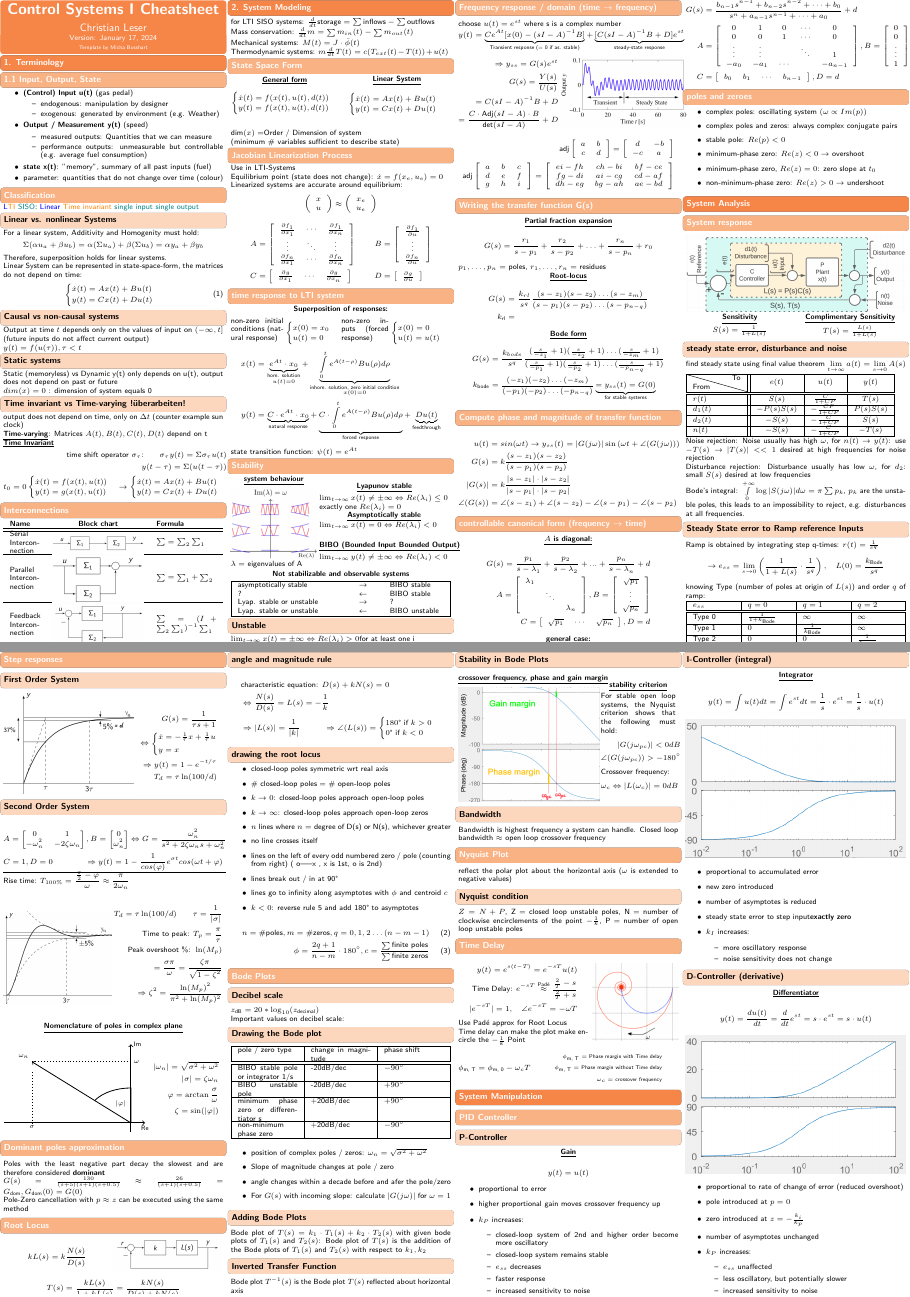
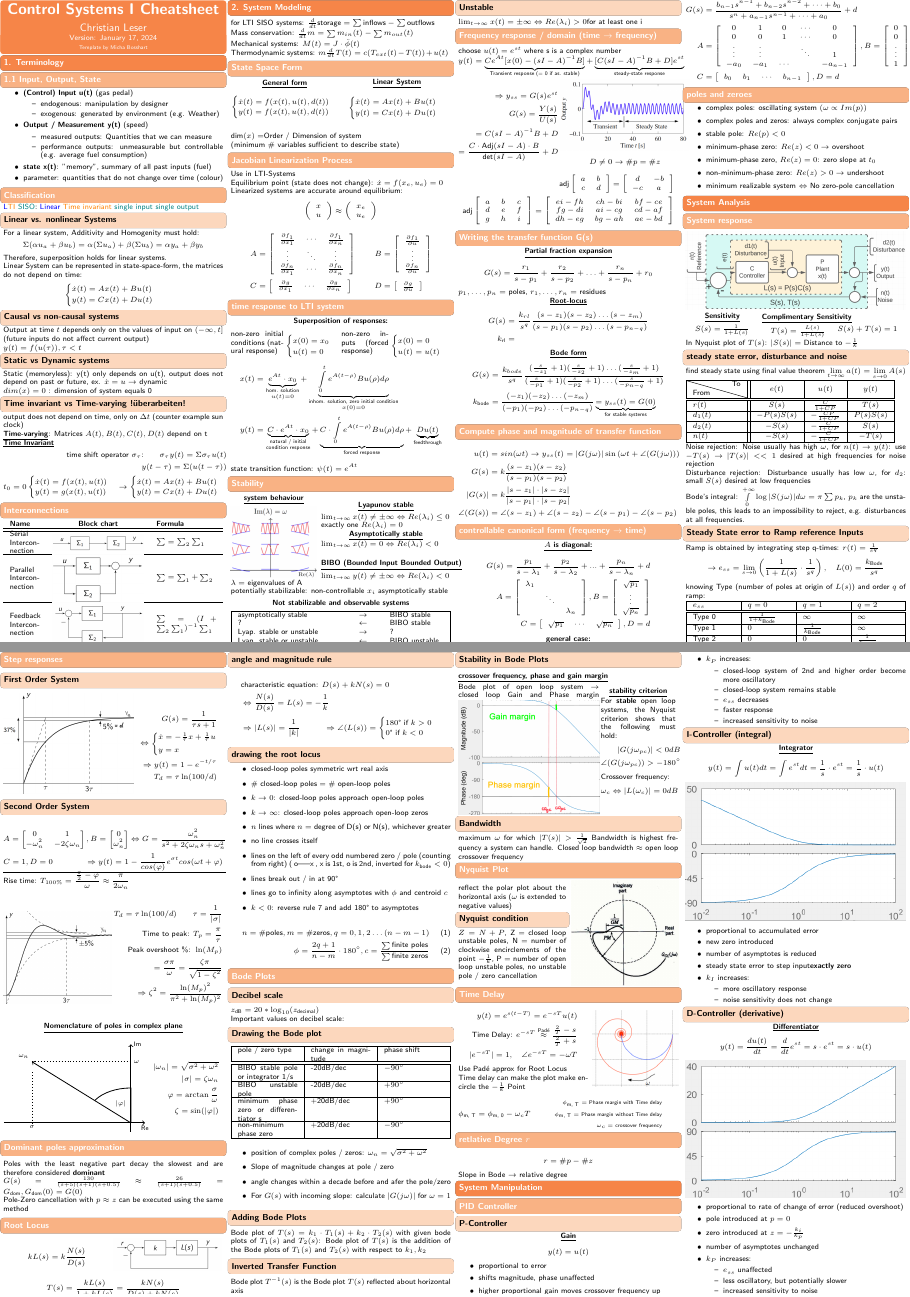
Before and after one commit to L3ol3on/Control_Systems_I_Frazzoli, a LaTeX document (cheatsheet/main.tex, which reads cheatsheet/src/1_terminology/2_classification.tex, cheatsheet/src/2_modeling/10_poles_zeroes.tex, cheatsheet/src/2_modeling/4_lti_sol.tex): pages 1 and 2 of 3, joined at a grey line. Compiled offline with pdfLaTeX.

Commit message:
kleine Ergänzungen hier und da

```diff
--- a/cheatsheet/main.tex
+++ b/cheatsheet/main.tex
@@ -45,6 +45,7 @@
 %	\input{src/3_analysis/6_polar.tex}
 	\input{src/3_analysis/7_nyquist.tex}
 	\input{src/3_analysis/8_time_delay.tex}
+	\input{src/3_analysis/9_degree.tex}
 
 \section{System Manipulation}
 	\input{src/4_manipulation/1_pid.tex}
--- a/cheatsheet/src/1_terminology/2_classification.tex
+++ b/cheatsheet/src/1_terminology/2_classification.tex
@@ -7,20 +7,20 @@
         \end{align*}
         Therefore, superposition holds for linear systems.\\
         Linear System can be represented in state-space-form, the matrices do not depend on time:
-        \begin{equation}\label{eqn:LTI}
+        \begin{align*}\label{eqn:LTI}
             \begin{cases}
                 \dot{x}(t) = Ax(t) + Bu(t)\\
                 y(t) = Cx(t) + Du(t)
             \end{cases}
-        \end{equation}
+        \end{align*}
 
     \subsubsection*{Causal vs non-causal systems}
         Output at time $t$ depends only on the values of input on $(-\infty, t]$ (future inputs do not affect current output)\\
         $y(t) = f(u(\tau)), \tau < t$
 
-    \subsubsection*{Static systems}
-        Static (memoryless) vs Dynamic
-        y(t) only depends on u(t), output does not depend on past or future\\
+    \subsubsection*{Static vs Dynamic systems}
+        Static (memoryless):
+        y(t) only depends on u(t), output does not depend on past or future, ex. $\dot{x} = u \rightarrow$ dynamic\\
         $dim(x) = 0$ : dimension of system equals 0
 
     \subsubsection*{Time invariant vs Time-varying !überarbeiten!}
--- a/cheatsheet/src/2_modeling/10_poles_zeroes.tex
+++ b/cheatsheet/src/2_modeling/10_poles_zeroes.tex
@@ -6,4 +6,5 @@
     \item minimum-phase zero: $Re(z) < 0 \rightarrow$ overshoot
     \item minimum-phase zero, $Re(z) = 0$: zero slope at $t_0$
     \item non-minimum-phase zero: $Re(z) > 0 \rightarrow$ undershoot
+    \item minimum realizable system $\Leftrightarrow$ No zero-pole cancellation
 \end{itemize}
--- a/cheatsheet/src/2_modeling/4_lti_sol.tex
+++ b/cheatsheet/src/2_modeling/4_lti_sol.tex
@@ -31,7 +31,7 @@
     \end{minipage}
     \begin{align*}
         x(t) &= \underbrace{e^{At} \cdot x_0}_{\substack{\text{hom. solution}\\ u(t) = 0}} + \underbrace{\int\limits_0^t e^{A (t-\rho)} B u(\rho) d\rho}_{\substack{\text{inhom. solution, zero initial condition}\\ x(0) = 0}}\\
-        y(t) &= \underbrace{C \cdot e^{At} \cdot x_0}_{\text{natural response}} + \underbrace{C \cdot \int\limits_0^t e^{A (t-\rho)} B u(\rho) d\rho}_{\text{forced response}} + \underbrace{D u(t)}_{\text{feedthrough}}
+        y(t) &= \underbrace{C \cdot e^{At} \cdot x_0}_{\substack{\text{natural / initial} \\ \text{condition response}}} + \underbrace{C \cdot \int\limits_0^t e^{A (t-\rho)} B u(\rho) d\rho}_{\text{forced response}} + \underbrace{D u(t)}_{\text{feedthrough}}
     \end{align*}
 
     state transition function: $\psi(t) = e^{At}$
--- a/cheatsheet/src/2_modeling/5_stability.tex
+++ b/cheatsheet/src/2_modeling/5_stability.tex
@@ -15,6 +15,7 @@
         \titel{BIBO (Bounded Input Bounded Output)}
         $\lim_{t \rightarrow \infty} y(t) \neq \pm \infty \Leftrightarrow Re(\lambda_i) < 0$
     \end{minipage}
+    potentially stabilizable: non-controllable $x_i$ asymptotically stable
 
     \begin{center}
         \textbf{Not stabilizable and observable systems}
--- a/cheatsheet/src/2_modeling/6_frequency_response.tex
+++ b/cheatsheet/src/2_modeling/6_frequency_response.tex
@@ -12,6 +12,9 @@ $ y(t) = \underbrace{Ce^{At} [x(0) - (sI - A)^{-1} B]}_{\text{Transient response
 \end{minipage}
 \begin{minipage}{0.59\linewidth}
     \includegraphics[width = \linewidth]{src/images/transient_steady_state.png}
+    \begin{align*}
+        D \neq 0 \rightarrow \# p = \# z
+    \end{align*}
 \end{minipage}
 
 
--- a/cheatsheet/src/3_analysis/1_system_response.tex
+++ b/cheatsheet/src/3_analysis/1_system_response.tex
@@ -1,17 +1,22 @@
 \subsection{System response}
     \includegraphics[width = \linewidth]{src/images/basic_block_chart.png}
-    \begin{minipage}{0.49\linewidth}
+    \begin{minipage}{0.33\linewidth}
         \titel{Sensitivity}
         \begin{center}
             $S(s) = \frac{1}{1 + L(s)}$
         \end{center}
     \end{minipage}
-    \begin{minipage}{0.49\linewidth}
+    \begin{minipage}{0.33\linewidth}
         \titel{Complimentary Sensitivity}
         \begin{center}
             $T(s) = \frac{L(s)}{1 + L(s)}$
         \end{center}
     \end{minipage}
+    \begin{minipage}{0.31\linewidth}
+        \hfill \break \hfill \break
+        $S(s) + T(s) = 1$
+    \end{minipage}
+    In Nyquist plot of $T(s)$: $|S(s)| = $ Distance to $- \frac{1}{k}$
 
     \subsubsection{steady state error, disturbance and noise}
     find steady state using final value theorem $\lim\limits_{t \rightarrow \infty} a(t) = \lim\limits_{s \rightarrow 0} A(s)$
--- a/cheatsheet/src/3_analysis/4_root_locus.tex
+++ b/cheatsheet/src/3_analysis/4_root_locus.tex
@@ -31,10 +31,10 @@
     \item $k \rightarrow \infty$: closed-loop poles approach open-loop zeros
     \item $n$ lines where $n =$ degree of D(s) or N(s), whichever greater
     \item no line crosses itself
-    \item lines on the left of every odd numbered zero / pole (counting from right) (    o-----x    , x is 1st, o is 2nd)
+    \item lines on the left of every odd numbered zero / pole (counting from right) (    o-----x    , x is 1st, o is 2nd, inverted for $k_{\text{bode}} < 0$)
     \item lines break out / in at 90°
     \item lines go to infinity along asymptotes with $\phi$ and centroid $c$
-    \item $k < 0$: reverse rule 5 and add 180° to asymptotes
+    \item $k < 0$: reverse rule 7 and add 180° to asymptotes
 \end{itemize}
 \begin{align}
     n = \# \text{poles}, m = \# \text{zeros}, q = 0, 1, 2 \dots (n-m-1)\\
--- a/cheatsheet/src/3_analysis/5_bode.tex
+++ b/cheatsheet/src/3_analysis/5_bode.tex
@@ -40,11 +37,12 @@
     \subsubsection{Stability in Bode Plots}
         \begin{minipage}{0.64 \linewidth}
             \titel{crossover frequency, phase and gain margin}
+                Bode plot of open loop system $\rightarrow$ closed loop Gain and Phase margin
                 \includegraphics[width = \linewidth]{src/images/gain_phase_margin.png}
         \end{minipage}
         \begin{minipage}{0.34 \linewidth}
             \titel{stability criterion}
-            For stable open loop systems, the Nyquist criterion shows that the following must hold:
+            For \textbf{\textit{stable}} open loop systems, the Nyquist criterion shows that the following must hold:
             \begin{align*}
                 |G(j \omega_{pc})| < 0 dB\\
                 \angle(G(j \omega_{pc})) > -180^{\circ}
@@ -58,4 +56,5 @@
 
 
     \subsubsection{Bandwidth}
+        maximum $\omega$ for which $|T(s)| > \frac{1}{\sqrt{2}}$
         Bandwidth is highest frequency a system can handle. Closed loop bandwidth $\approx$ open loop crossover frequency
--- a/cheatsheet/src/3_analysis/7_nyquist.tex
+++ b/cheatsheet/src/3_analysis/7_nyquist.tex
@@ -1,5 +1,10 @@
 \subsection{Nyquist Plot}
-    reflect the polar plot about the horizontal axis ($\omega$ is extended to negative values)
+    \begin{minipage}{0.49\linewidth}
+        reflect the polar plot about the horizontal axis ($\omega$ is extended to negative values)
 
     \subsubsection{Nyquist condition}
-        $Z = N + P$, Z = closed loop unstable poles, N = number of clockwise encirclements of the point $-\frac{1}{k}$, P = number of open loop unstable poles
+        $Z = N + P$, Z = closed loop unstable poles, N = number of clockwise encirclements of the point $-\frac{1}{k}$, P = number of open loop unstable poles, no unstable pole / zero cancellation
+    \end{minipage}
+    \begin{minipage}{0.49\linewidth}
+        \includegraphics[width = \linewidth]{src/images/nyquist_gm_pm.jpg}
+    \end{minipage}
--- /dev/null
+++ b/cheatsheet/src/3_analysis/9_degree.tex
@@ -0,0 +1,5 @@
+\subsection{retlative Degree $r$}
+    \begin{align*}
+        r = \# p - \# z
+    \end{align*}
+    Slope in Bode $\rightarrow$ relative degree
--- a/cheatsheet/src/4_manipulation/1_pid.tex
+++ b/cheatsheet/src/4_manipulation/1_pid.tex
@@ -6,6 +6,7 @@
             \end{align*}
         \begin{itemize}
             \item proportional to error
+            \item shifts magnitude, phase unaffected
             \item higher proportional gain moves crossover frequency up
             \item $k_P$ increases:
             \begin{itemize}
```
Also changed, not shown: cheatsheet/src/images/nyquist_gm_pm.jpg (added), cheatsheet/src/3_analysis/5_bode.tex (3 more changed lines).
